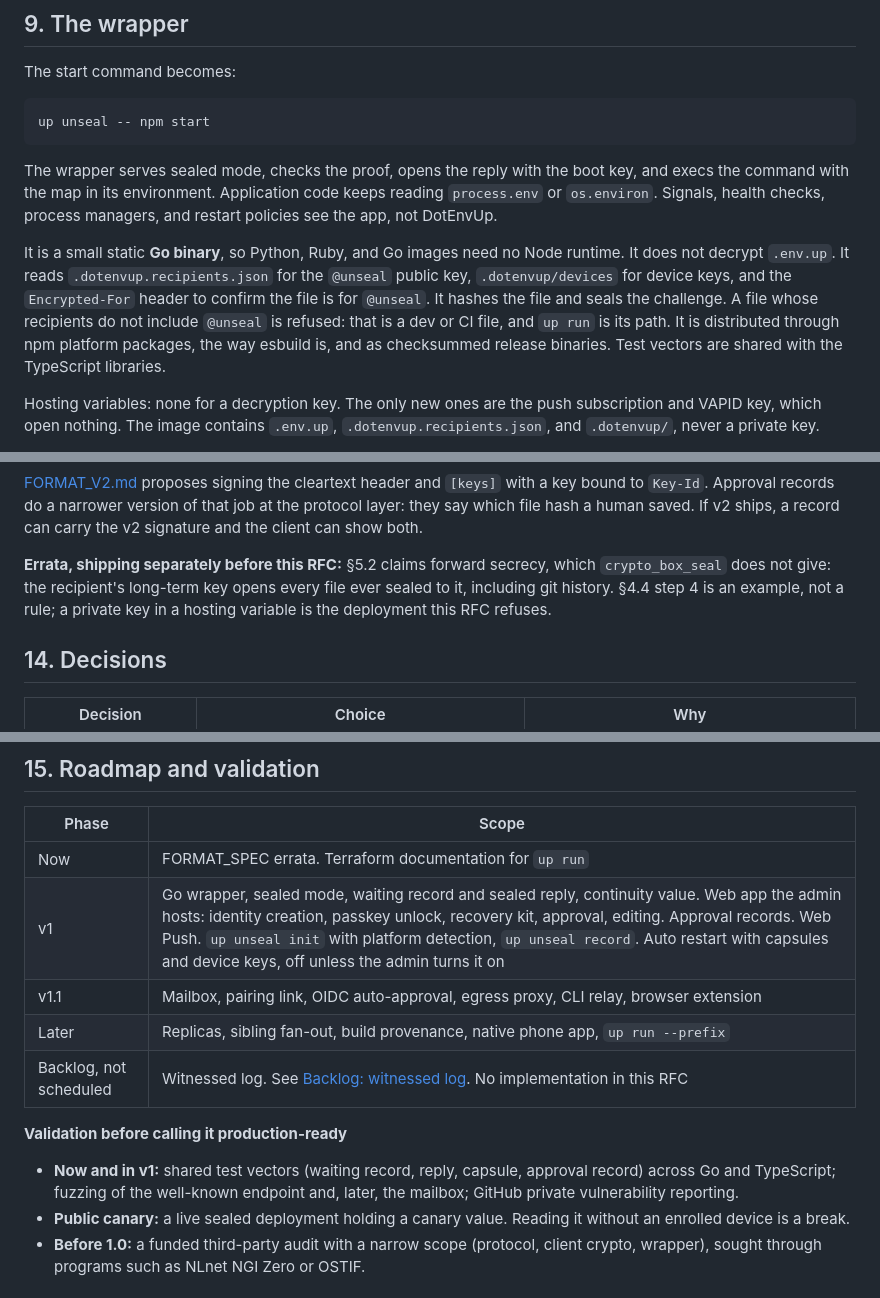
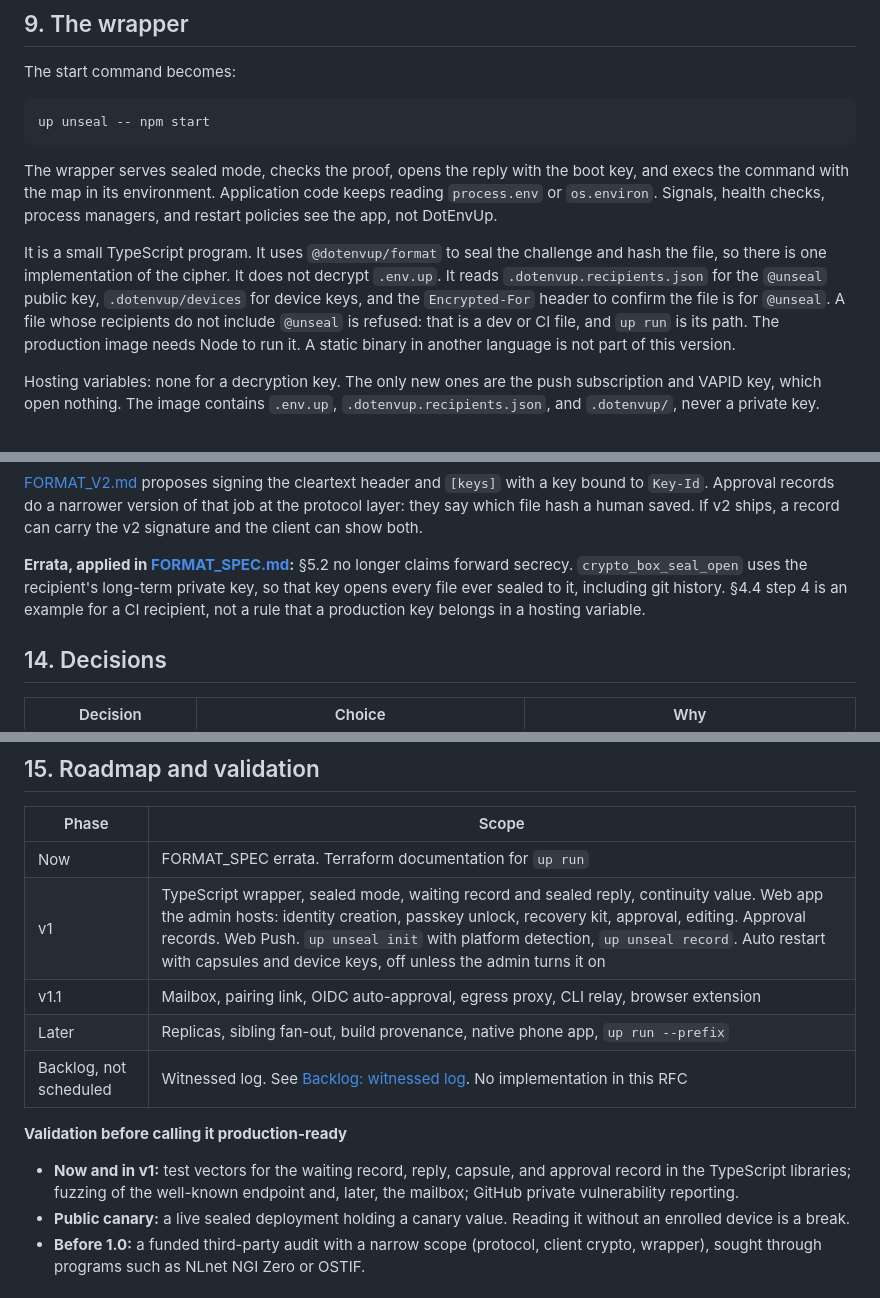
Before and after one commit to sarhej/dotenvup, a Markdown page: docs/design/UNSEALER.md, 3 parts joined by grey strips. Drawn GitHub-style.

```diff
--- a/docs/design/UNSEALER.md
+++ b/docs/design/UNSEALER.md
@@ -393,7 +393,7 @@ up unseal -- npm start
 
 The wrapper serves sealed mode, checks the proof, opens the reply with the boot key, and execs the command with the map in its environment. Application code keeps reading `process.env` or `os.environ`. Signals, health checks, process managers, and restart policies see the app, not DotEnvUp.
 
-It is a small static **Go binary**, so Python, Ruby, and Go images need no Node runtime. It does not decrypt `.env.up`. It reads `.dotenvup.recipients.json` for the `@unseal` public key, `.dotenvup/devices` for device keys, and the `Encrypted-For` header to confirm the file is for `@unseal`. It hashes the file and seals the challenge. A file whose recipients do not include `@unseal` is refused: that is a dev or CI file, and `up run` is its path. It is distributed through npm platform packages, the way esbuild is, and as checksummed release binaries. Test vectors are shared with the TypeScript libraries.
+It is a small TypeScript program. It uses `@dotenvup/format` to seal the challenge and hash the file, so there is one implementation of the cipher. It does not decrypt `.env.up`. It reads `.dotenvup.recipients.json` for the `@unseal` public key, `.dotenvup/devices` for device keys, and the `Encrypted-For` header to confirm the file is for `@unseal`. A file whose recipients do not include `@unseal` is refused: that is a dev or CI file, and `up run` is its path. The production image needs Node to run it. A static binary in another language is not part of this version.
 
 Hosting variables: none for a decryption key. The only new ones are the push subscription and VAPID key, which open nothing. The image contains `.env.up`, `.dotenvup.recipients.json`, and `.dotenvup/`, never a private key.
 
@@ -585,7 +585,7 @@ The file stays `#!dotenvup v1`. This RFC is a boot protocol, not a format versio
 
 [FORMAT_V2.md](./FORMAT_V2.md) proposes signing the cleartext header and `[keys]` with a key bound to `Key-Id`. Approval records do a narrower version of that job at the protocol layer: they say which file hash a human saved. If v2 ships, a record can carry the v2 signature and the client can show both.
 
-**Errata, shipping separately before this RFC:** §5.2 claims forward secrecy, which `crypto_box_seal` does not give: the recipient's long-term key opens every file ever sealed to it, including git history. §4.4 step 4 is an example, not a rule; a private key in a hosting variable is the deployment this RFC refuses.
+**Errata, applied in [FORMAT_SPEC.md](../FORMAT_SPEC.md):** §5.2 no longer claims forward secrecy. `crypto_box_seal_open` uses the recipient's long-term private key, so that key opens every file ever sealed to it, including git history. §4.4 step 4 is an example for a CI recipient, not a rule that a production key belongs in a hosting variable.
 
 ## 14. Decisions
 
@@ -615,14 +615,14 @@ The file stays `#!dotenvup v1`. This RFC is a boot protocol, not a format versio
 | Phase | Scope |
 |---|---|
 | Now | FORMAT_SPEC errata. Terraform documentation for `up run` |
-| v1 | Go wrapper, sealed mode, waiting record and sealed reply, continuity value. Web app the admin hosts: identity creation, passkey unlock, recovery kit, approval, editing. Approval records. Web Push. `up unseal init` with platform detection, `up unseal record`. Auto restart with capsules and device keys, off unless the admin turns it on |
+| v1 | TypeScript wrapper, sealed mode, waiting record and sealed reply, continuity value. Web app the admin hosts: identity creation, passkey unlock, recovery kit, approval, editing. Approval records. Web Push. `up unseal init` with platform detection, `up unseal record`. Auto restart with capsules and device keys, off unless the admin turns it on |
 | v1.1 | Mailbox, pairing link, OIDC auto-approval, egress proxy, CLI relay, browser extension |
 | Later | Replicas, sibling fan-out, build provenance, native phone app, `up run --prefix` |
 | Backlog, not scheduled | Witnessed log. See [Backlog: witnessed log](#18-backlog-witnessed-log). No implementation in this RFC |
 
 **Validation before calling it production-ready**
 
-- **Now and in v1:** shared test vectors (waiting record, reply, capsule, approval record) across Go and TypeScript; fuzzing of the well-known endpoint and, later, the mailbox; GitHub private vulnerability reporting.
+- **Now and in v1:** test vectors for the waiting record, reply, capsule, and approval record in the TypeScript libraries; fuzzing of the well-known endpoint and, later, the mailbox; GitHub private vulnerability reporting.
 - **Public canary:** a live sealed deployment holding a canary value. Reading it without an enrolled device is a break.
 - **Before 1.0:** a funded third-party audit with a narrow scope (protocol, client crypto, wrapper), sought through programs such as NLnet NGI Zero or OSTIF.
 
```
Also changed, not shown: other parts of docs/design/UNSEALER.md (+3 -1 lines), docs/FORMAT_SPEC.md (+2 -2 lines).
